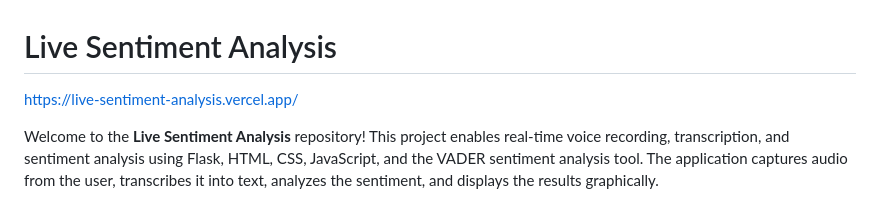
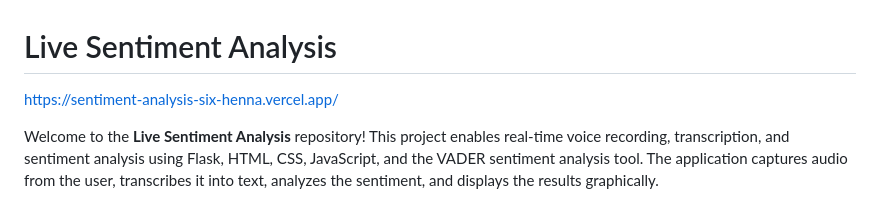
Before and after one commit to MeAkash77/Sentiment-Analysis, a Markdown page: readme.md, the part around the change. Rendered like a GitHub page.

```diff
--- a/readme.md
+++ b/readme.md
@@ -1,6 +1,6 @@
 # Live Sentiment Analysis
 
-https://live-sentiment-analysis.vercel.app/
+https://sentiment-analysis-six-henna.vercel.app/
 
 Welcome to the **Live Sentiment Analysis** repository! This project enables real-time voice recording, transcription, and sentiment analysis using Flask, HTML, CSS, JavaScript, and the VADER sentiment analysis tool. The application captures audio from the user, transcribes it into text, analyzes the sentiment, and displays the results graphically.
 
```
